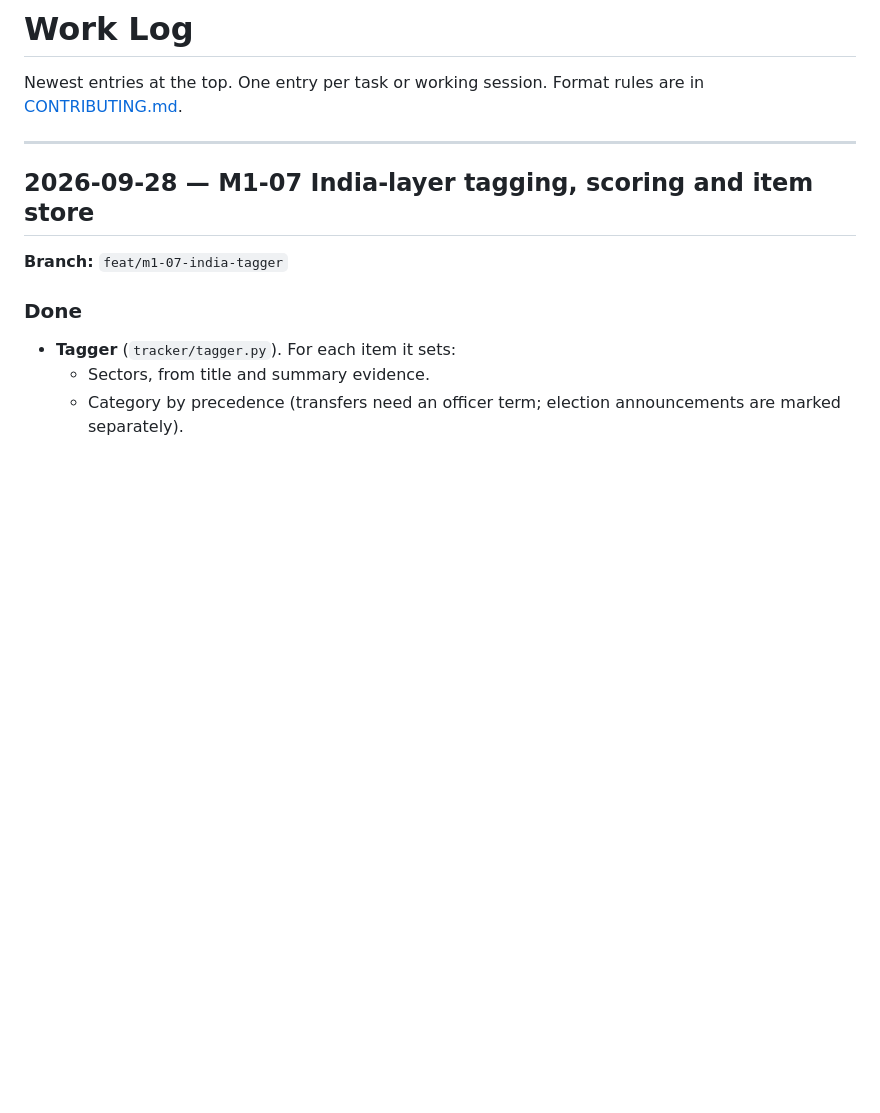
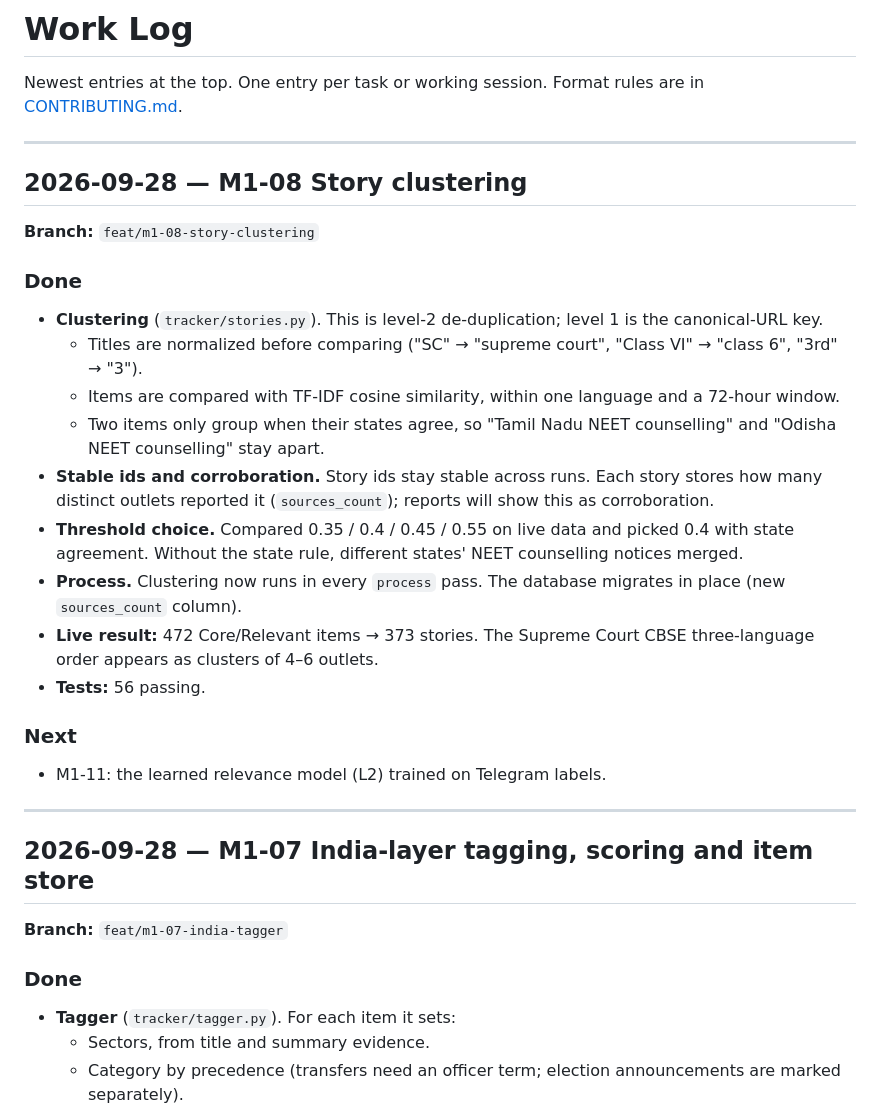
Before and after one commit to hkkk27/news-scraper, a Markdown page: docs/WORKLOG.md, the part around the change. GitHub-like rendering; blank space fills up the shorter version.

Commit message:
docs: log M1-08 story clustering
Refs: M1-08
Co-Authored-By: Claude Opus 5.5 <noreply@anthropic.com>

```diff
--- a/docs/WORKLOG.md
+++ b/docs/WORKLOG.md
@@ -2,6 +2,28 @@
 
 Newest entries at the top. One entry per task or working session. Format rules are in
 [CONTRIBUTING.md](../CONTRIBUTING.md#5-documentation-rules).
+
+---
+
+## 2026-09-28 — M1-08 Story clustering
+
+**Branch:** `feat/m1-08-story-clustering`
+
+### Done
+
+- **Clustering** (`tracker/stories.py`). This is level-2 de-duplication; level 1 is the canonical-URL key.
+  - Titles are normalized before comparing ("SC" → "supreme court", "Class VI" → "class 6", "3rd" → "3").
+  - Items are compared with TF-IDF cosine similarity, within one language and a 72-hour window.
+  - Two items only group when their states agree, so "Tamil Nadu NEET counselling" and "Odisha NEET counselling" stay apart.
+- **Stable ids and corroboration.** Story ids stay stable across runs. Each story stores how many distinct outlets reported it (`sources_count`); reports will show this as corroboration.
+- **Threshold choice.** Compared 0.35 / 0.4 / 0.45 / 0.55 on live data and picked 0.4 with state agreement. Without the state rule, different states' NEET counselling notices merged.
+- **Process.** Clustering now runs in every `process` pass. The database migrates in place (new `sources_count` column).
+- **Live result:** 472 Core/Relevant items → 373 stories. The Supreme Court CBSE three-language order appears as clusters of 4–6 outlets.
+- **Tests:** 56 passing.
+
+### Next
+
+- M1-11: the learned relevance model (L2) trained on Telegram labels.
 
 ---
 
```
